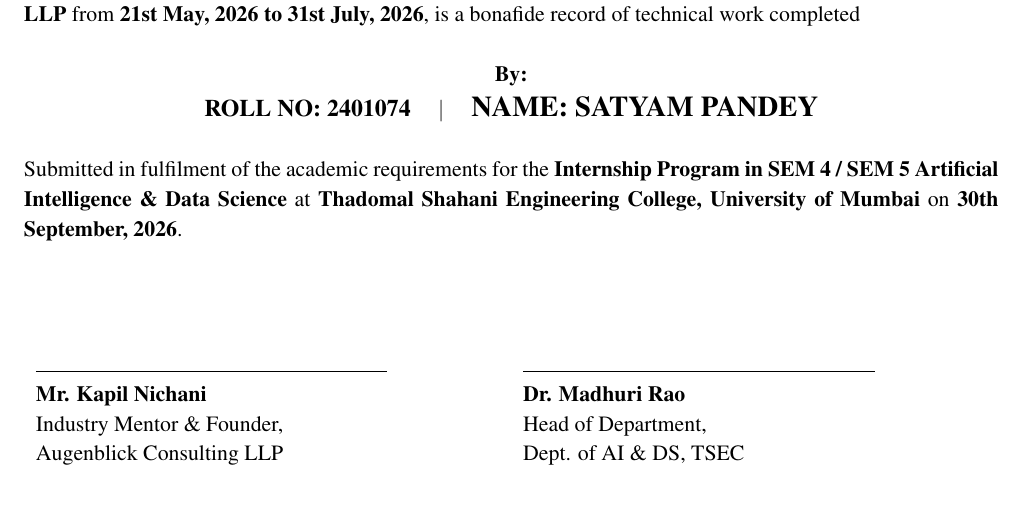
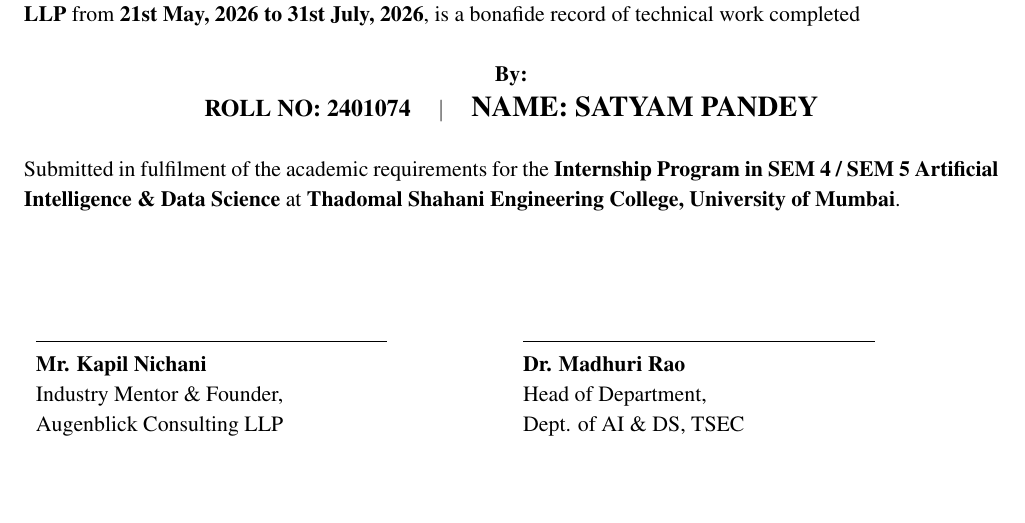
Before and after one commit to SatyamPandey-07/MEDICA, a LaTeX document (internship_report.tex): part of page 2 of 5, cut so that both start at the same text. Compiled offline with pdfLaTeX.

Commit message:
docs: remove submission date from internship report title page

```diff
--- a/internship_report.tex
+++ b/internship_report.tex
@@ -121,7 +121,7 @@
     \textbf{\large ROLL NO: 2401074} \quad $\vert$ \quad \textbf{\Large NAME: SATYAM PANDEY}
 \end{center}
 
-Submitted in fulfilment of the academic requirements for the \textbf{Internship Program in SEM 4 / SEM 5 Artificial Intelligence \& Data Science} at \textbf{Thadomal Shahani Engineering College, University of Mumbai} on \textbf{30th September, 2026}.
+Submitted in fulfilment of the academic requirements for the \textbf{Internship Program in SEM 4 / SEM 5 Artificial Intelligence \& Data Science} at \textbf{Thadomal Shahani Engineering College, University of Mumbai}.
 
 \vspace{1.8cm}
 
```
